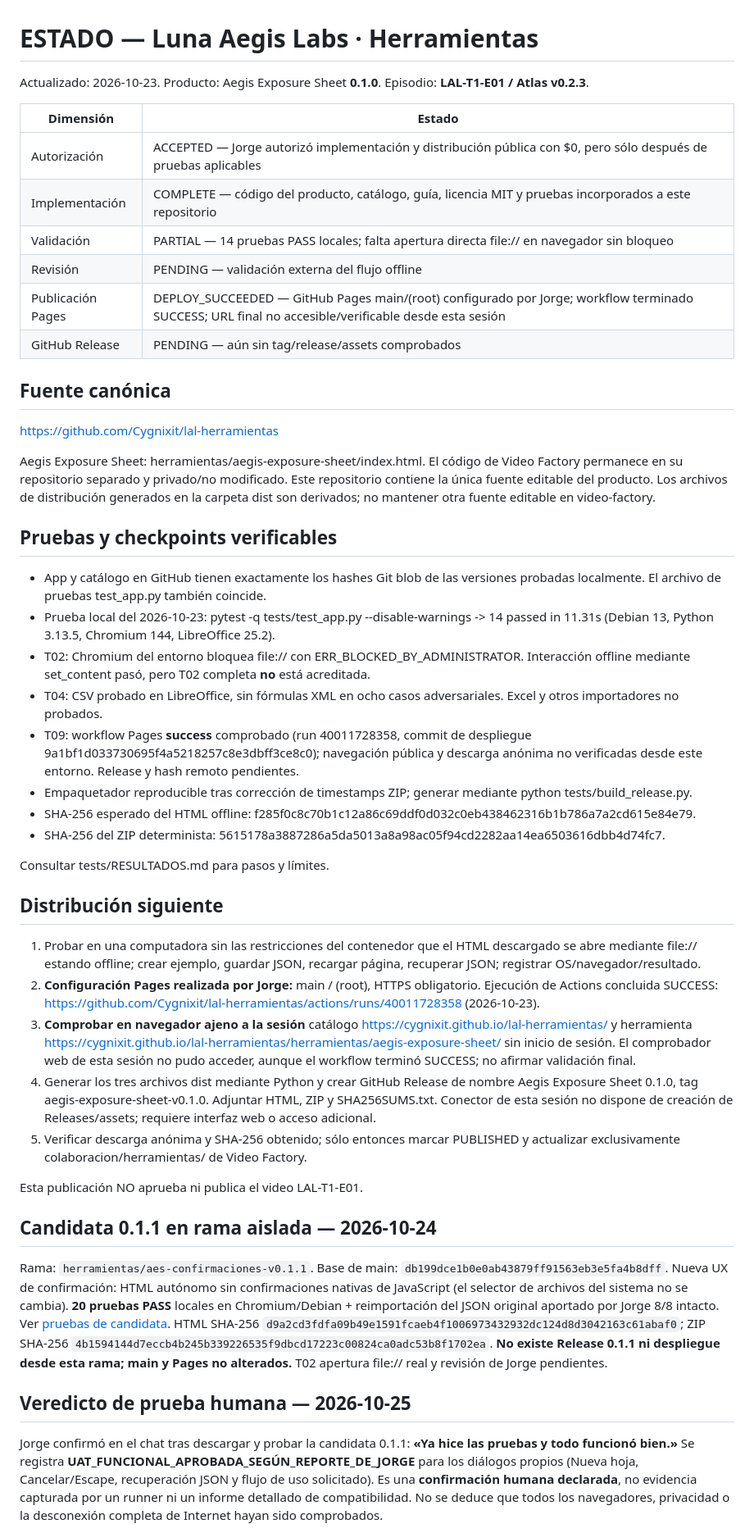
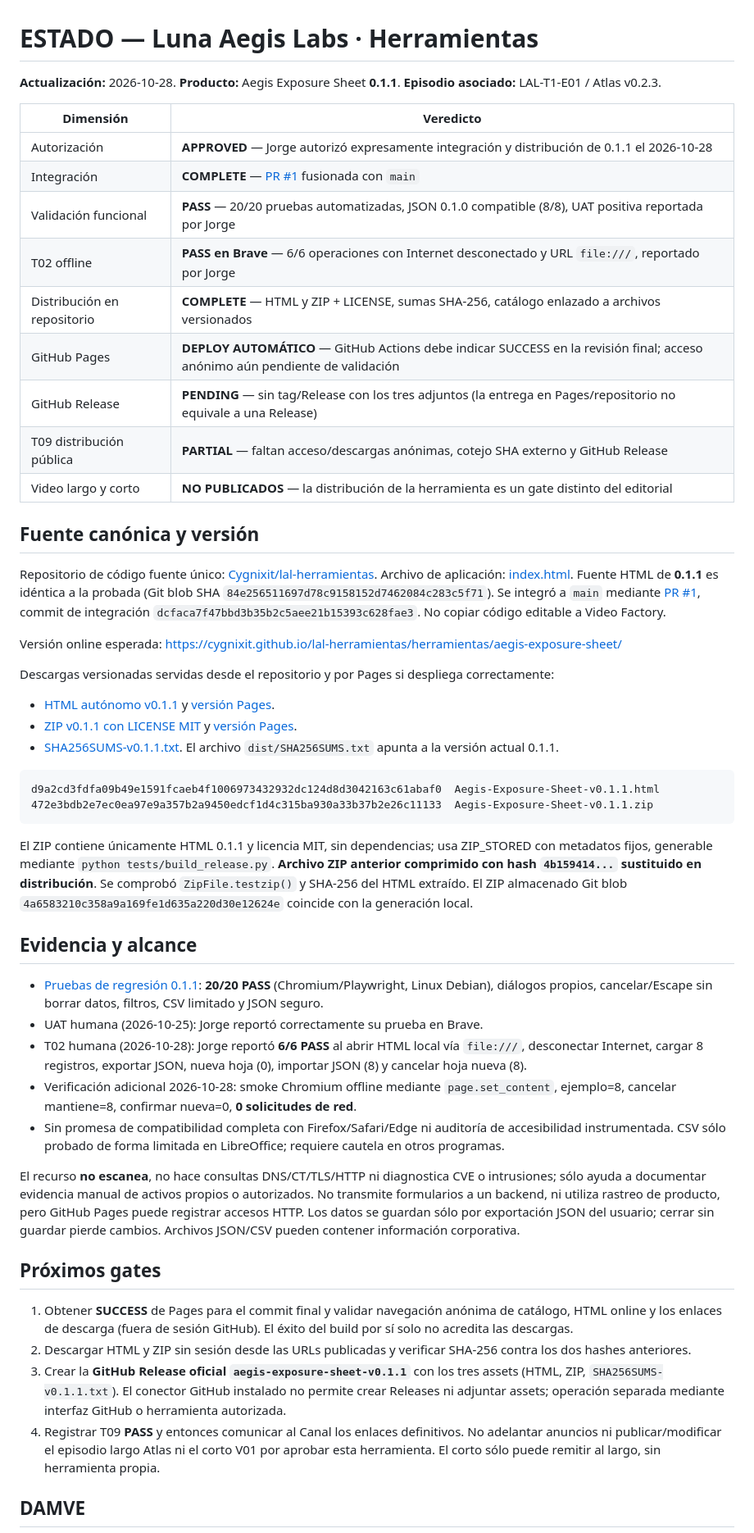
Before and after one commit to Cygnixit/lal-herramientas, a Markdown page: ESTADO.md, the part around one of its changes. Shown at 82% size. GitHub-like rendering.

Commit message:
docs: estado oficial AES 0.1.1 integrada, T02 PASS, distribución T09 parcial

````diff
--- a/ESTADO.md
+++ b/ESTADO.md
@@ -1,53 +1,54 @@
 # ESTADO — Luna Aegis Labs · Herramientas
 
-Actualizado: 2026-10-23. Producto: Aegis Exposure Sheet **0.1.0**. Episodio: **LAL-T1-E01 / Atlas v0.2.3**.
+**Actualización:** 2026-10-28. **Producto:** Aegis Exposure Sheet **0.1.1**. **Episodio asociado:** LAL-T1-E01 / Atlas v0.2.3.
 
-| Dimensión | Estado |
+| Dimensión | Veredicto |
 |---|---|
-| Autorización | ACCEPTED — Jorge autorizó implementación y distribución pública con $0, pero sólo después de pruebas aplicables |
-| Implementación | COMPLETE — código del producto, catálogo, guía, licencia MIT y pruebas incorporados a este repositorio |
-| Validación | PARTIAL — 14 pruebas PASS locales; falta apertura directa file:// en navegador sin bloqueo |
-| Revisión | PENDING — validación externa del flujo offline |
-| Publicación Pages | DEPLOY_SUCCEEDED — GitHub Pages main/(root) configurado por Jorge; workflow terminado SUCCESS; URL final no accesible/verificable desde esta sesión |
-| GitHub Release | PENDING — aún sin tag/release/assets comprobados |
+| Autorización | **APPROVED** — Jorge autorizó expresamente integración y distribución de 0.1.1 el 2026-10-28 |
+| Integración | **COMPLETE** — [PR #1](https://github.com/Cygnixit/lal-herramientas/pull/1) fusionada con `main` |
+| Validación funcional | **PASS** — 20/20 pruebas automatizadas, JSON 0.1.0 compatible (8/8), UAT positiva reportada por Jorge |
+| T02 offline | **PASS en Brave** — 6/6 operaciones con Internet desconectado y URL `file:///`, reportado por Jorge |
+| Distribución en repositorio | **COMPLETE** — HTML y ZIP + LICENSE, sumas SHA-256, catálogo enlazado a archivos versionados |
+| GitHub Pages | **DEPLOY AUTOMÁTICO** — GitHub Actions debe indicar SUCCESS en la revisión final; acceso anónimo aún pendiente de validación |
+| GitHub Release | **PENDING** — sin tag/Release con los tres adjuntos (la entrega en Pages/repositorio no equivale a una Release) |
+| T09 distribución pública | **PARTIAL** — faltan acceso/descargas anónimas, cotejo SHA externo y GitHub Release |
+| Video largo y corto | **NO PUBLICADOS** — la distribución de la herramienta es un gate distinto del editorial |
 
-## Fuente canónica
+## Fuente canónica y versión
 
-https://github.com/Cygnixit/lal-herramientas
+Repositorio de código fuente único: [Cygnixit/lal-herramientas](https://github.com/Cygnixit/lal-herramientas). Archivo de aplicación: [index.html](herramientas/aegis-exposure-sheet/index.html). Fuente HTML de **0.1.1** es idéntica a la probada (Git blob SHA `84e256511697d78c9158152d7462084c283c5f71`). Se integró a `main` mediante [PR #1](https://github.com/Cygnixit/lal-herramientas/pull/1), commit de integración `dcfaca7f47bbd3b35b2c5aee21b15393c628fae3`. No copiar código editable a Video Factory.
 
-Aegis Exposure Sheet: herramientas/aegis-exposure-sheet/index.html.
-El código de Video Factory permanece en su repositorio separado y privado/no modificado. Este repositorio contiene la única fuente editable del producto. Los archivos de distribución generados en la carpeta dist son derivados; no mantener otra fuente editable en video-factory.
+Versión online esperada: https://cygnixit.github.io/lal-herramientas/herramientas/aegis-exposure-sheet/
 
-## Pruebas y checkpoints verificables
+Descargas versionadas servidas desde el repositorio y por Pages si despliega correctamente:
 
-- App y catálogo en GitHub tienen exactamente los hashes Git blob de las versiones probadas localmente. El archivo de pruebas test_app.py también coincide.
-- Prueba local del 2026-10-23: pytest -q tests/test_app.py --disable-warnings -> 14 passed in 11.31s (Debian 13, Python 3.13.5, Chromium 144, LibreOffice 25.2).
-- T02: Chromium del entorno bloquea file:// con ERR_BLOCKED_BY_ADMINISTRATOR. Interacción offline mediante set_content pasó, pero T02 completa **no** está acreditada.
-- T04: CSV probado en LibreOffice, sin fórmulas XML en ocho casos adversariales. Excel y otros importadores no probados.
-- T09: workflow Pages **success** comprobado (run 40011728358, commit de despliegue 9a1bf1d033730695f4a5218257c8e3dbff3ce8c0); navegación pública y descarga anónima no verificadas desde este entorno. Release y hash remoto pendientes.
-- Empaquetador reproducible tras corrección de timestamps ZIP; generar mediante python tests/build_release.py.
-- SHA-256 esperado del HTML offline: f285f0c8c70b1c12a86c69ddf0d032c0eb438462316b1b786a7a2cd615e84e79.
-- SHA-256 del ZIP determinista: 5615178a3887286a5da5013a8a98ac05f94cd2282aa14ea6503616dbb4d74fc7.
+- [HTML autónomo v0.1.1](dist/Aegis-Exposure-Sheet-v0.1.1.html) y [versión Pages](https://cygnixit.github.io/lal-herramientas/dist/Aegis-Exposure-Sheet-v0.1.1.html).
+- [ZIP v0.1.1 con LICENSE MIT](dist/Aegis-Exposure-Sheet-v0.1.1.zip) y [versión Pages](https://cygnixit.github.io/lal-herramientas/dist/Aegis-Exposure-Sheet-v0.1.1.zip).
+- [SHA256SUMS-v0.1.1.txt](dist/SHA256SUMS-v0.1.1.txt). El archivo `dist/SHA256SUMS.txt` apunta a la versión actual 0.1.1.
 
-Consultar tests/RESULTADOS.md para pasos y límites.
+```text
+d9a2cd3fdfa09b49e1591fcaeb4f1006973432932dc124d8d3042163c61abaf0  Aegis-Exposure-Sheet-v0.1.1.html
+472e3bdb2e7ec0ea97e9a357b2a9450edcf1d4c315ba930a33b37b2e26c11133  Aegis-Exposure-Sheet-v0.1.1.zip
+```
 
-## Distribución siguiente
+El ZIP contiene únicamente HTML 0.1.1 y licencia MIT, sin dependencias; usa ZIP_STORED con metadatos fijos, generable mediante `python tests/build_release.py`. **Archivo ZIP anterior comprimido con hash `4b159414...` sustituido en distribución**. Se comprobó `ZipFile.testzip()` y SHA-256 del HTML extraído. El ZIP almacenado Git blob `4a6583210c358a9a169fe1d635a220d30e12624e` coincide con la generación local.
 
-1. Probar en una computadora sin las restricciones del contenedor que el HTML descargado se abre mediante file:// estando offline; crear ejemplo, guardar JSON, recargar página, recuperar JSON; registrar OS/navegador/resultado.
-2. **Configuración Pages realizada por Jorge:** main / (root), HTTPS obligatorio. Ejecución de Actions concluida SUCCESS: https://github.com/Cygnixit/lal-herramientas/actions/runs/40011728358 (2026-10-23).
-3. **Comprobar en navegador ajeno a la sesión** catálogo https://cygnixit.github.io/lal-herramientas/ y herramienta https://cygnixit.github.io/lal-herramientas/herramientas/aegis-exposure-sheet/ sin inicio de sesión. El comprobador web de esta sesión no pudo acceder, aunque el workflow terminó SUCCESS; no afirmar validación final.
-4. Generar los tres archivos dist mediante Python y crear GitHub Release de nombre Aegis Exposure Sheet 0.1.0, tag aegis-exposure-sheet-v0.1.0. Adjuntar HTML, ZIP y SHA256SUMS.txt. Conector de esta sesión no dispone de creación de Releases/assets; requiere interfaz web o acceso adicional.
-5. Verificar descarga anónima y SHA-256 obtenido; sólo entonces marcar PUBLISHED y actualizar exclusivamente colaboracion/herramientas/ de Video Factory.
+## Evidencia y alcance
 
-Esta publicación NO aprueba ni publica el video LAL-T1-E01.
+- [Pruebas de regresión 0.1.1](tests/RESULTADOS-v0.1.1.md): **20/20 PASS** (Chromium/Playwright, Linux Debian), diálogos propios, cancelar/Escape sin borrar datos, filtros, CSV limitado y JSON seguro.
+- UAT humana (2026-10-25): Jorge reportó correctamente su prueba en Brave.
+- T02 humana (2026-10-28): Jorge reportó **6/6 PASS** al abrir HTML local vía `file:///`, desconectar Internet, cargar 8 registros, exportar JSON, nueva hoja (0), importar JSON (8) y cancelar hoja nueva (8).
+- Verificación adicional 2026-10-28: smoke Chromium offline mediante `page.set_content`, ejemplo=8, cancelar mantiene=8, confirmar nueva=0, **0 solicitudes de red**.
+- Sin promesa de compatibilidad completa con Firefox/Safari/Edge ni auditoría de accesibilidad instrumentada. CSV sólo probado de forma limitada en LibreOffice; requiere cautela en otros programas.
 
-## Candidata 0.1.1 en rama aislada — 2026-10-24
+El recurso **no escanea**, no hace consultas DNS/CT/TLS/HTTP ni diagnostica CVE o intrusiones; sólo ayuda a documentar evidencia manual de activos propios o autorizados. No transmite formularios a un backend, ni utiliza rastreo de producto, pero GitHub Pages puede registrar accesos HTTP. Los datos se guardan sólo por exportación JSON del usuario; cerrar sin guardar pierde cambios. Archivos JSON/CSV pueden contener información corporativa.
 
-Rama: `herramientas/aes-confirmaciones-v0.1.1`. Base de main: `db199dce1b0e0ab43879ff91563eb3e5fa4b8dff`.
-Nueva UX de confirmación: HTML autónomo sin confirmaciones nativas de JavaScript (el selector de archivos del sistema no se cambia). **20 pruebas PASS** locales en Chromium/Debian + reimportación del JSON original aportado por Jorge 8/8 intacto. Ver [pruebas de candidata](tests/RESULTADOS-v0.1.1.md). HTML SHA-256 `d9a2cd3fdfa09b49e1591fcaeb4f1006973432932dc124d8d3042163c61abaf0`; ZIP SHA-256 `4b1594144d7eccb4b245b339226535f9dbcd17223c00824ca0adc53b8f1702ea`.
-**No existe Release 0.1.1 ni despliegue desde esta rama; main y Pages no alterados.** T02 apertura file:// real y revisión de Jorge pendientes.
+## Próximos gates
 
-## Veredicto de prueba humana — 2026-10-25
+1. Obtener **SUCCESS** de Pages para el commit final y validar navegación anónima de catálogo, HTML online y los enlaces de descarga (fuera de sesión GitHub). El éxito del build por sí solo no acredita las descargas.
+2. Descargar HTML y ZIP sin sesión desde las URLs publicadas y verificar SHA-256 contra los dos hashes anteriores.
+3. Crear la **GitHub Release oficial `aegis-exposure-sheet-v0.1.1`** con los tres assets (HTML, ZIP, `SHA256SUMS-v0.1.1.txt`). El conector GitHub instalado no permite crear Releases ni adjuntar assets; operación separada mediante interfaz GitHub o herramienta autorizada.
+4. Registrar T09 **PASS** y entonces comunicar al Canal los enlaces definitivos. No adelantar anuncios ni publicar/modificar el episodio largo Atlas ni el corto V01 por aprobar esta herramienta. El corto sólo puede remitir al largo, sin herramienta propia.
 
-Jorge confirmó en el chat tras descargar y probar la candidata 0.1.1: **«Ya hice las pruebas y todo funcionó bien.»** Se registra **UAT_FUNCIONAL_APROBADA_SEGÚN_REPORTE_DE_JORGE** para los diálogos propios (Nueva hoja, Cancelar/Escape, recuperación JSON y flujo de uso solicitado). Es una **confirmación humana declarada**, no evidencia capturada por un runner ni un informe detallado de compatibilidad. No se deduce que todos los navegadores, privacidad o la desconexión completa de Internet hayan sido comprobados.
+## DAMVE
 
````
Also changed, not shown: other parts of ESTADO.md (+1 -19 lines).
